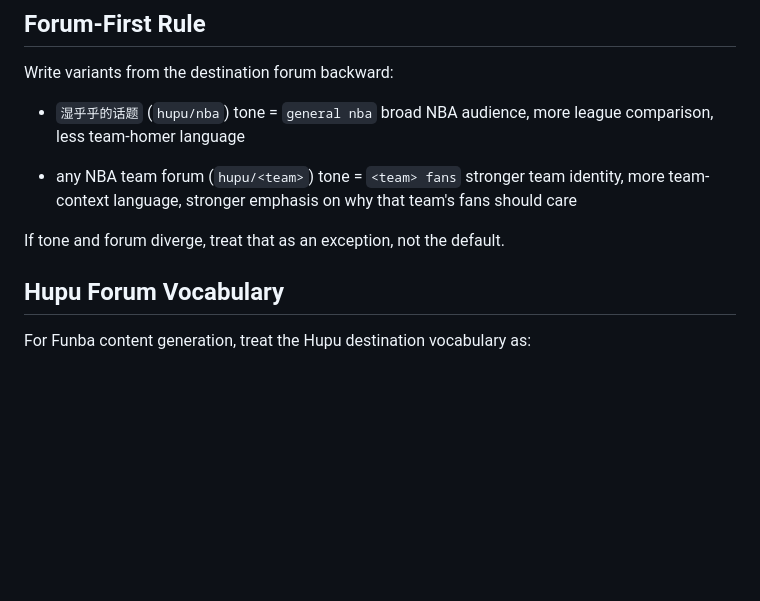
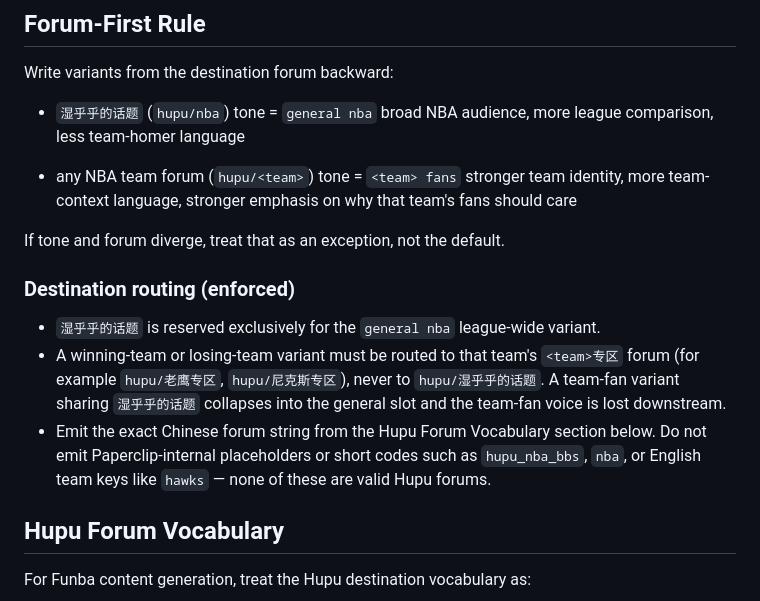
Before and after one commit to xidui/funba, a Markdown page: agents/social-media/funba-hupu-writing.md, the part around the change. Rendered like a GitHub page; blank space fills up the shorter version.

Commit message:
Move Hupu forum enforcement into Hupu playbook
The destination-routing rule added in a04e2ec leaked Hupu vocabulary
(湿乎乎的话题, hupu_nba_bbs, <team>专区) into the platform-agnostic
content-analyst AGENTS.md. Recast the analyst rule as a generic
"team-fan variants use the team-specific forum, not the general
forum" and put the Hupu-specific enforcement — reserved general
forum, banned placeholders like hupu_nba_bbs — under the Hupu
writing playbook's Forum-First Rule where it belongs.

Co-Authored-By: Claude Opus 4.7 (1M context) <noreply@anthropic.com>

```diff
--- a/agents/social-media/funba-hupu-writing.md
+++ b/agents/social-media/funba-hupu-writing.md
@@ -19,6 +19,12 @@ Write variants from the destination forum backward:
   stronger team identity, more team-context language, stronger emphasis on why that team's fans should care
 
 If tone and forum diverge, treat that as an exception, not the default.
+
+### Destination routing (enforced)
+
+- `湿乎乎的话题` is reserved exclusively for the `general nba` league-wide variant.
+- A winning-team or losing-team variant must be routed to that team's `<team>专区` forum (for example `hupu/老鹰专区`, `hupu/尼克斯专区`), never to `hupu/湿乎乎的话题`. A team-fan variant sharing `湿乎乎的话题` collapses into the general slot and the team-fan voice is lost downstream.
+- Emit the exact Chinese forum string from the Hupu Forum Vocabulary section below. Do not emit Paperclip-internal placeholders or short codes such as `hupu_nba_bbs`, `nba`, or English team keys like `hawks` — none of these are valid Hupu forums.
 
 ## Hupu Forum Vocabulary
 
```
Also changed, not shown: agents/content-analyst/AGENTS.md (+1 -1 lines).
